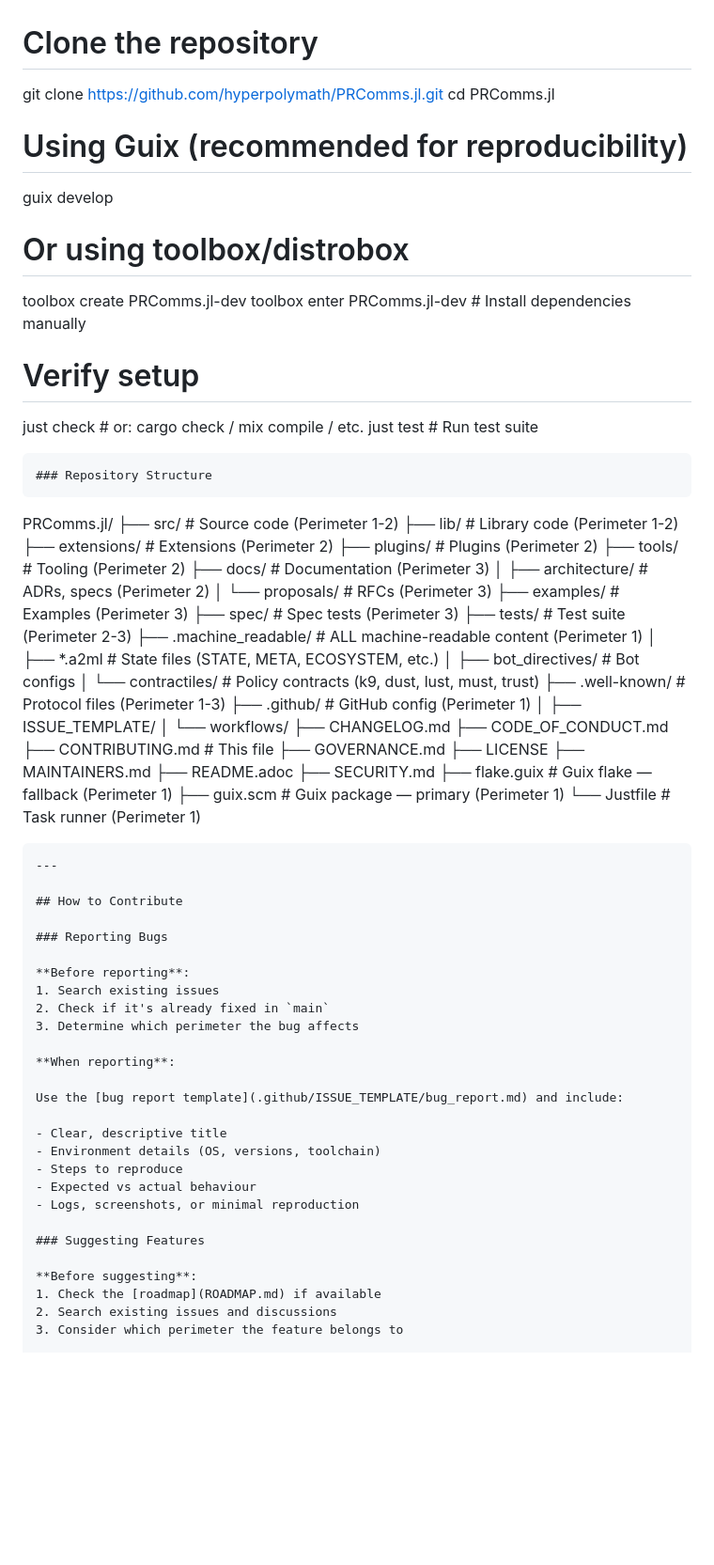
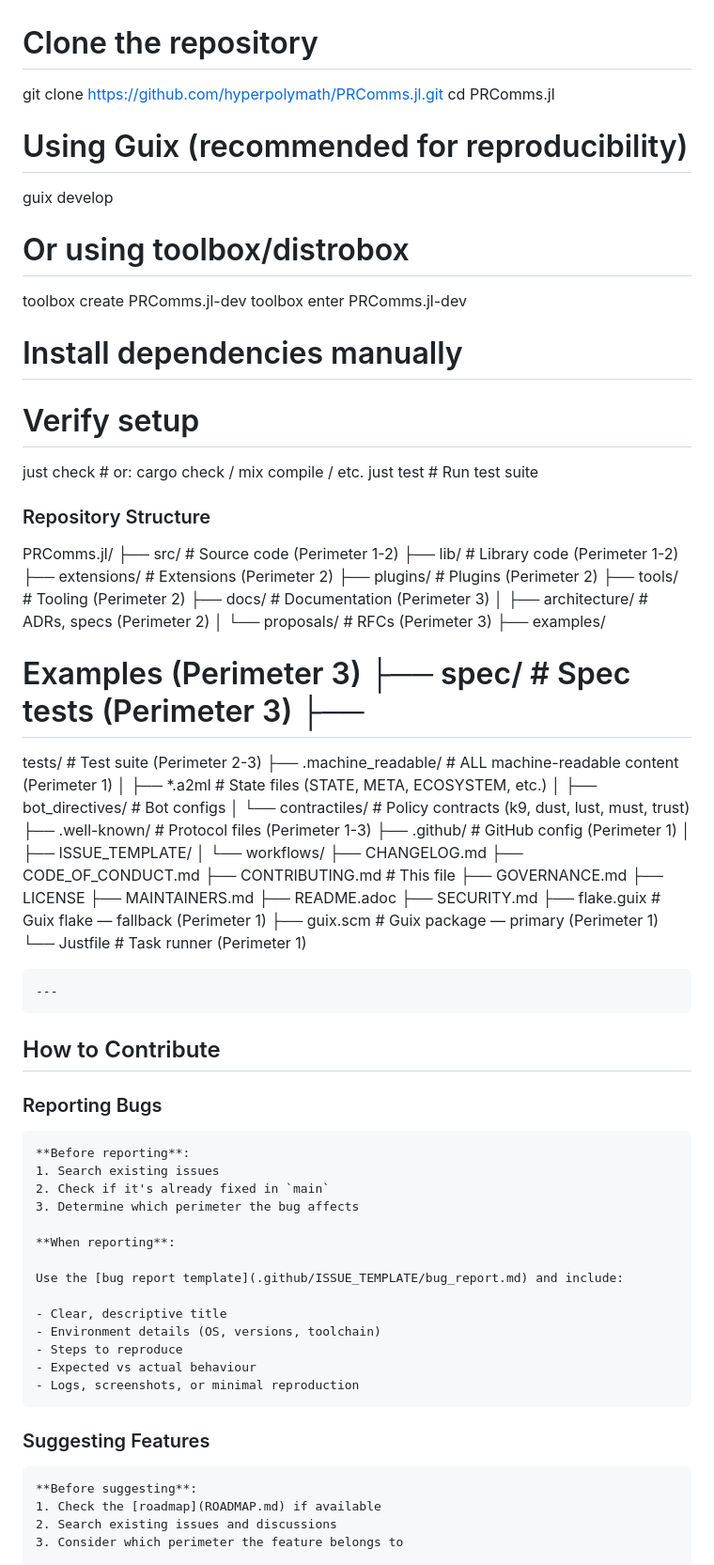
Before and after one commit to hyperpolymath/PRComms.jl, a Markdown page: .github/CONTRIBUTING.md, the part around one of its changes. Shown at 94% size. Rendered like a GitHub page; blank space fills up the shorter version.

Commit message:
fix(docs): repair the contributing guide content defects
Mechanical repairs to the guide, each anchored on a known-broken form:

- unescaped \# -> #
- rebuilt the hard-wrapped setup block into one command per line
- replaced invalid `():` commit header
- dedented headings that rendered as code

No prose is rewritten; only the broken forms are corrected.

```diff
--- a/.github/CONTRIBUTING.md
+++ b/.github/CONTRIBUTING.md
@@ -1,7 +1,7 @@
 # Clone the repository
 
-git clone <https://github.com/hyperpolymath/PRComms.jl.git> cd
-PRComms.jl
+git clone https://github.com/hyperpolymath/PRComms.jl.git
+cd PRComms.jl
 
 # Using Guix (recommended for reproducibility)
 
@@ -9,41 +9,41 @@ guix develop
 
 # Or using toolbox/distrobox
 
-toolbox create PRComms.jl-dev toolbox enter PRComms.jl-dev \# Install
-dependencies manually
+toolbox create PRComms.jl-dev
+toolbox enter PRComms.jl-dev
+# Install dependencies manually
 
 # Verify setup
 
-just check \# or: cargo check / mix compile / etc. just test \# Run test
-suite
+just check   # or: cargo check / mix compile / etc.
+just test    # Run test suite
 
+### Repository Structure
 
-    ### Repository Structure
-
-PRComms.jl/ ├── src/ \# Source code (Perimeter 1-2) ├── lib/ \# Library
-code (Perimeter 1-2) ├── extensions/ \# Extensions (Perimeter 2) ├──
-plugins/ \# Plugins (Perimeter 2) ├── tools/ \# Tooling (Perimeter 2)
-├── docs/ \# Documentation (Perimeter 3) │ ├── architecture/ \# ADRs,
-specs (Perimeter 2) │ └── proposals/ \# RFCs (Perimeter 3) ├── examples/
-\# Examples (Perimeter 3) ├── spec/ \# Spec tests (Perimeter 3) ├──
-tests/ \# Test suite (Perimeter 2-3) ├── .machine_readable/ \# ALL
-machine-readable content (Perimeter 1) │ ├── \*.a2ml \# State files
-(STATE, META, ECOSYSTEM, etc.) │ ├── bot_directives/ \# Bot configs │
-└── contractiles/ \# Policy contracts (k9, dust, lust, must, trust) ├──
-.well-known/ \# Protocol files (Perimeter 1-3) ├── .github/ \# GitHub
+PRComms.jl/ ├── src/ # Source code (Perimeter 1-2) ├── lib/ # Library
+code (Perimeter 1-2) ├── extensions/ # Extensions (Perimeter 2) ├──
+plugins/ # Plugins (Perimeter 2) ├── tools/ # Tooling (Perimeter 2)
+├── docs/ # Documentation (Perimeter 3) │ ├── architecture/ # ADRs,
+specs (Perimeter 2) │ └── proposals/ # RFCs (Perimeter 3) ├── examples/
+# Examples (Perimeter 3) ├── spec/ # Spec tests (Perimeter 3) ├──
+tests/ # Test suite (Perimeter 2-3) ├── .machine_readable/ # ALL
+machine-readable content (Perimeter 1) │ ├── \*.a2ml # State files
+(STATE, META, ECOSYSTEM, etc.) │ ├── bot_directives/ # Bot configs │
+└── contractiles/ # Policy contracts (k9, dust, lust, must, trust) ├──
+.well-known/ # Protocol files (Perimeter 1-3) ├── .github/ # GitHub
 config (Perimeter 1) │ ├── ISSUE_TEMPLATE/ │ └── workflows/ ├──
-CHANGELOG.md ├── CODE_OF_CONDUCT.md ├── CONTRIBUTING.md \# This file ├──
+CHANGELOG.md ├── CODE_OF_CONDUCT.md ├── CONTRIBUTING.md # This file ├──
 GOVERNANCE.md ├── LICENSE ├── MAINTAINERS.md ├── README.adoc ├──
-SECURITY.md ├── flake.guix \# Guix flake — fallback (Perimeter 1) ├──
-guix.scm \# Guix package — primary (Perimeter 1) └── Justfile \# Task
+SECURITY.md ├── flake.guix # Guix flake — fallback (Perimeter 1) ├──
+guix.scm # Guix package — primary (Perimeter 1) └── Justfile # Task
 runner (Perimeter 1)
 
 
     ---
 
-    ## How to Contribute
+## How to Contribute
 
-    ### Reporting Bugs
+### Reporting Bugs
 
     **Before reporting**:
     1. Search existing issues
@@ -60,7 +60,7 @@ runner (Perimeter 1)
     - Expected vs actual behaviour
     - Logs, screenshots, or minimal reproduction
 
-    ### Suggesting Features
+### Suggesting Features
 
     **Before suggesting**:
     1. Check the [roadmap](ROADMAP.md) if available
```
Also changed, not shown: other parts of .github/CONTRIBUTING.md (+12 -9 lines).
